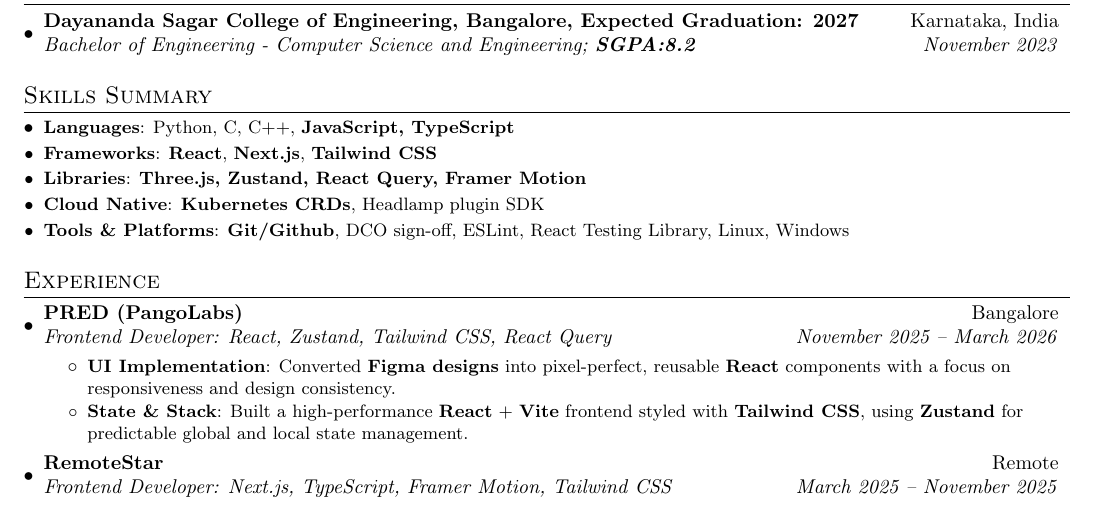
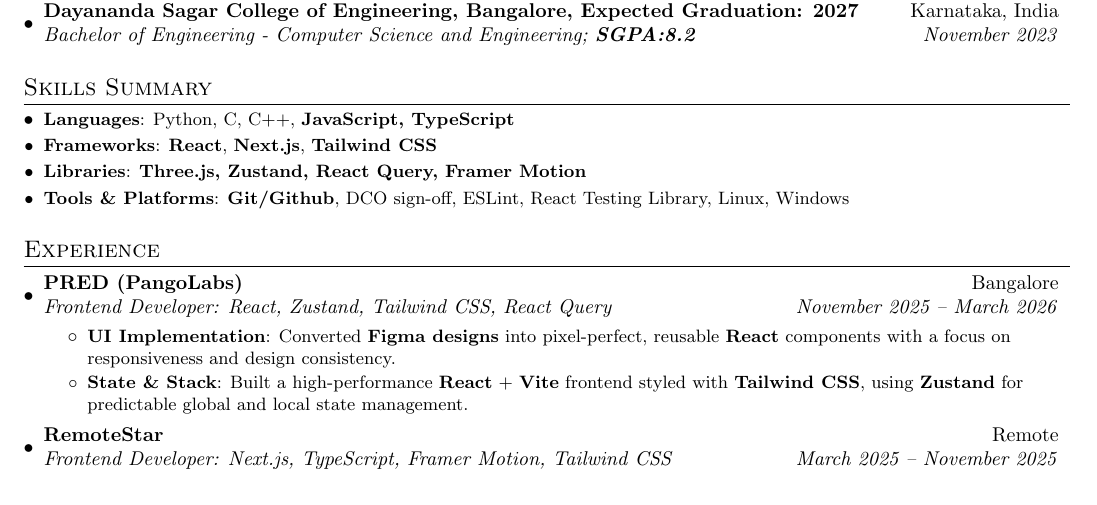
Before and after one commit to WasThatRudy/resume, a LaTeX CV (resume.tex): part of the page, cut so that both start at the same text. Compiled offline with pdfLaTeX.

Commit message:
Remove Cloud Native line from skills

```diff
--- a/resume.tex
+++ b/resume.tex
@@ -99,7 +99,6 @@
     \resumeSubItem{Languages}{Python, C, C++, \textbf{JavaScript, TypeScript}}
     \resumeSubItem{Frameworks}{\textbf{React}, \textbf{Next.js}, \textbf{Tailwind CSS}}
     \resumeSubItem{Libraries}{\textbf{Three.js, Zustand, React Query, Framer Motion}}
-    \resumeSubItem{Cloud Native}{\textbf{Kubernetes CRDs}, Headlamp plugin SDK}
     \resumeSubItem{Tools \& Platforms}{\textbf{Git/Github}, DCO sign-off, ESLint, React Testing Library, Linux, Windows}
   \resumeSubHeadingListEnd
 
```
